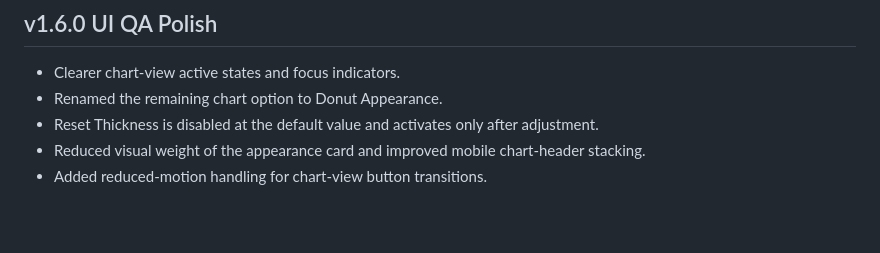
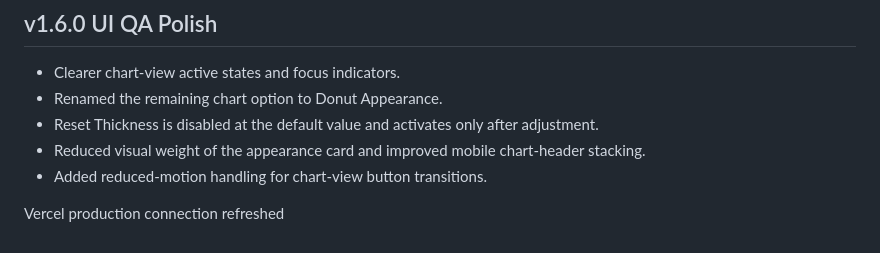
Before and after one commit to scar197124/K2e-local, a Markdown page: README.md, the part around the change. Drawn GitHub-style; blank space fills up the shorter version.

Commit message:
Refresh Vercel production connection details
Updated README with recent changes and improvements.

```diff
--- a/README.md
+++ b/README.md
@@ -195,3 +195,6 @@ The customer-facing build now hides unfinished/internal interface elements by de
 - Reset Thickness is disabled at the default value and activates only after adjustment.
 - Reduced visual weight of the appearance card and improved mobile chart-header stacking.
 - Added reduced-motion handling for chart-view button transitions.
+
+
+Vercel production connection refreshed
```
